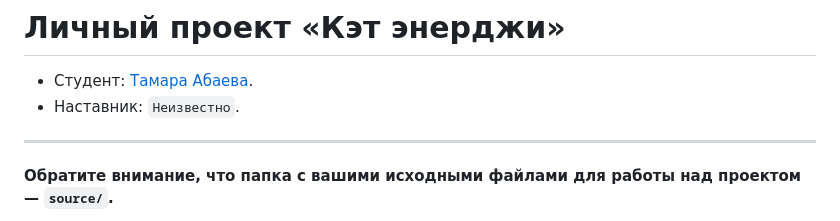
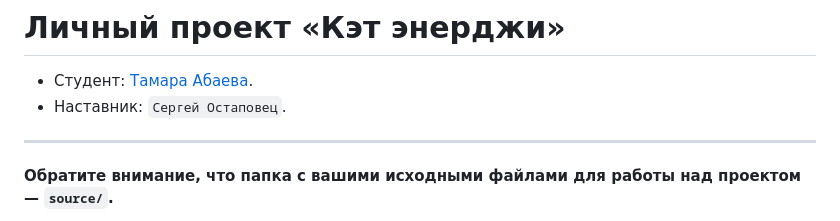
Before and after one commit to htmlacademy-adaptive/2197827-cat-energy-30, a Markdown page: README.md, the part around the change. Rendered like a GitHub page.

Commit message:
Update README.md
1.15. Проверяем рабочий процесс

```diff
--- a/README.md
+++ b/README.md
@@ -1,7 +1,7 @@
 # Личный проект «Кэт энерджи»
 
 * Студент: [Тамара Абаева](https://up.htmlacademy.ru/adaptive/30/user/2197827).
-* Наставник: `Неизвестно`.
+* Наставник: `Сергей Остаповец`.
 
 ---
 
```
